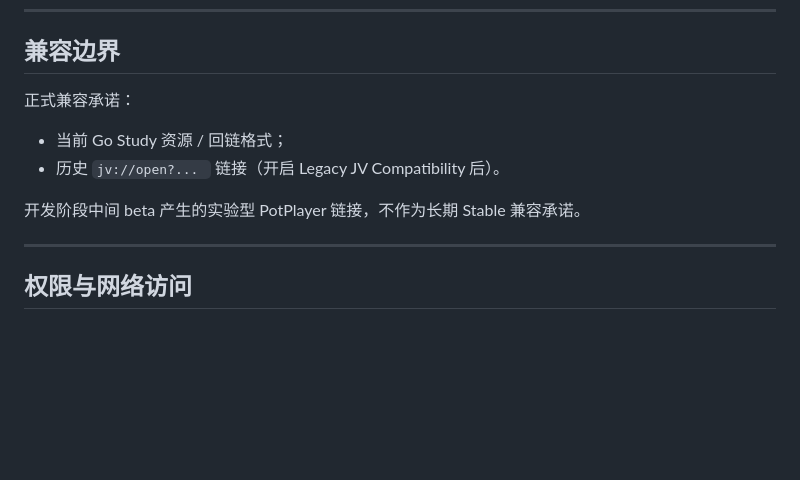
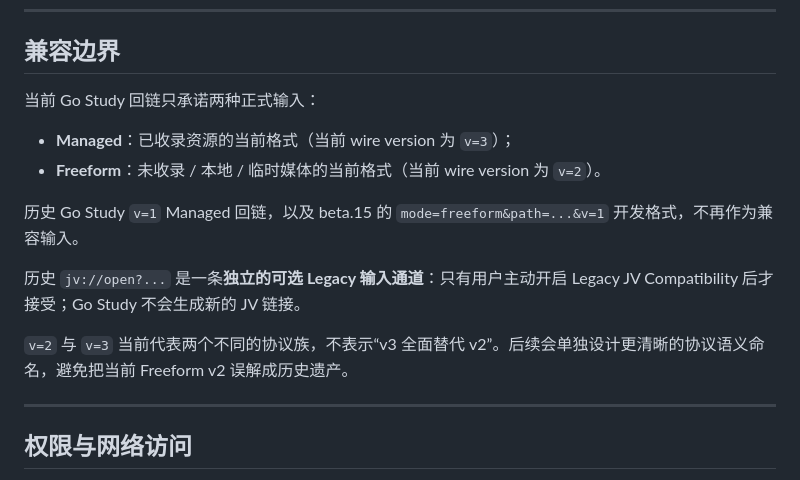
Before and after one commit to z3093508903-rgb/go-study, a Markdown page: README.md, the part around the change. GitHub-like rendering; blank space fills up the shorter version.

Commit message:
docs: clarify current backlink compatibility boundary

```diff
--- a/README.md
+++ b/README.md
@@ -239,12 +239,16 @@ Go Study 0.3.0 的网页视频增强首先针对 **Bilibili** 做了专门适配
 
 ## 兼容边界
 
-正式兼容承诺：
+当前 Go Study 回链只承诺两种正式输入：
 
-- 当前 Go Study 资源 / 回链格式；
-- 历史 `jv://open?... ` 链接（开启 Legacy JV Compatibility 后）。
+- **Managed**：已收录资源的当前格式（当前 wire version 为 `v=3`）；
+- **Freeform**：未收录 / 本地 / 临时媒体的当前格式（当前 wire version 为 `v=2`）。
 
-开发阶段中间 beta 产生的实验型 PotPlayer 链接，不作为长期 Stable 兼容承诺。
+历史 Go Study `v=1` Managed 回链，以及 beta.15 的 `mode=freeform&path=...&v=1` 开发格式，不再作为兼容输入。
+
+历史 `jv://open?...` 是一条**独立的可选 Legacy 输入通道**：只有用户主动开启 Legacy JV Compatibility 后才接受；Go Study 不会生成新的 JV 链接。
+
+`v=2` 与 `v=3` 当前代表两个不同的协议族，不表示“v3 全面替代 v2”。后续会单独设计更清晰的协议语义命名，避免把当前 Freeform v2 误解成历史遗产。
 
 ---
 
```
